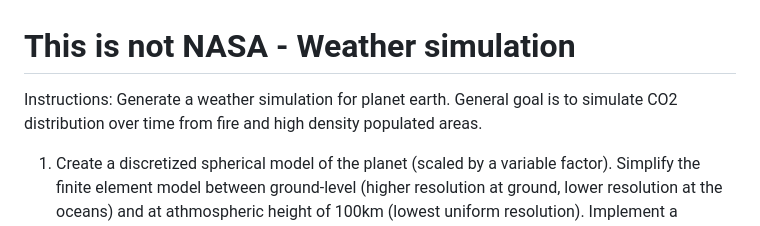
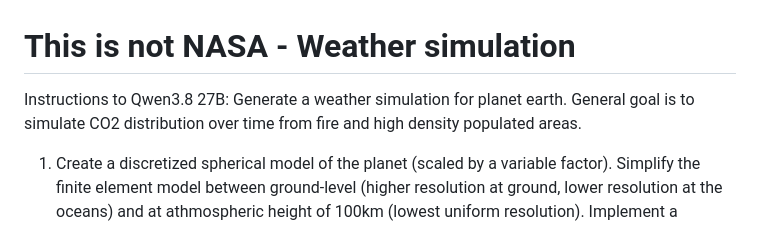
Before and after one commit to HaukeBartsch/NotNASA, a Markdown page: README.md, the part around the change. Rendered like a GitHub page.

Commit message:
what LLM

```diff
--- a/README.md
+++ b/README.md
@@ -1,6 +1,6 @@
 # This is not NASA - Weather simulation
 
-Instructions: Generate a weather simulation for planet earth. General goal is to simulate CO2 distribution over time from fire and high density populated areas.
+Instructions to Qwen3.8 27B: Generate a weather simulation for planet earth. General goal is to simulate CO2 distribution over time from fire and high density populated areas.
 
 1) Create a discretized spherical model of the planet (scaled by a variable factor). Simplify the finite element model between ground-level (higher resolution at ground, lower resolution at the oceans) and at athmospheric height of 100km (lowest uniform resolution). Implement a convection algorithms that can transfers CO2 in this finite element grid. Add sources that simulate forest fires and CO2 sources from highly populated areas.
 
```
